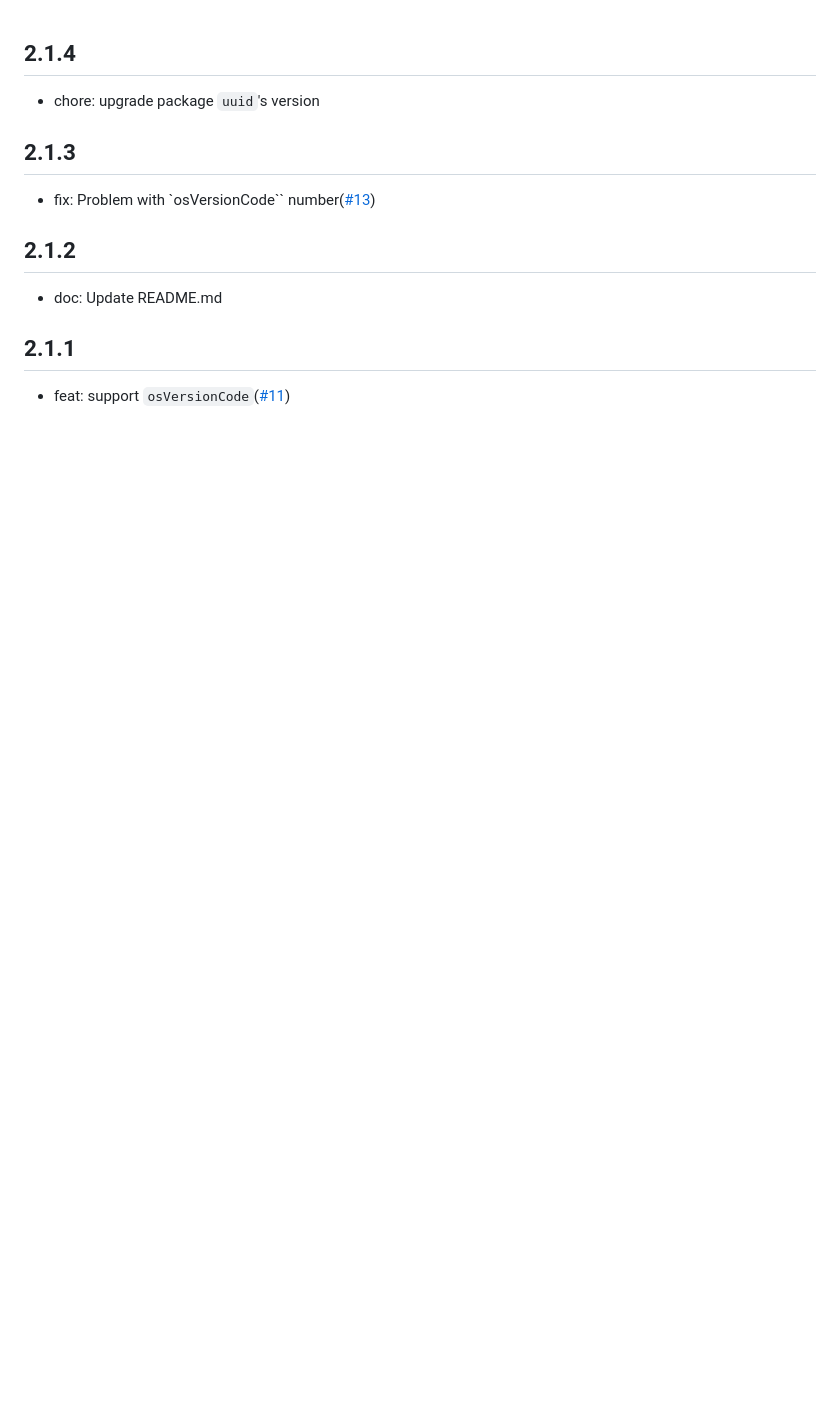
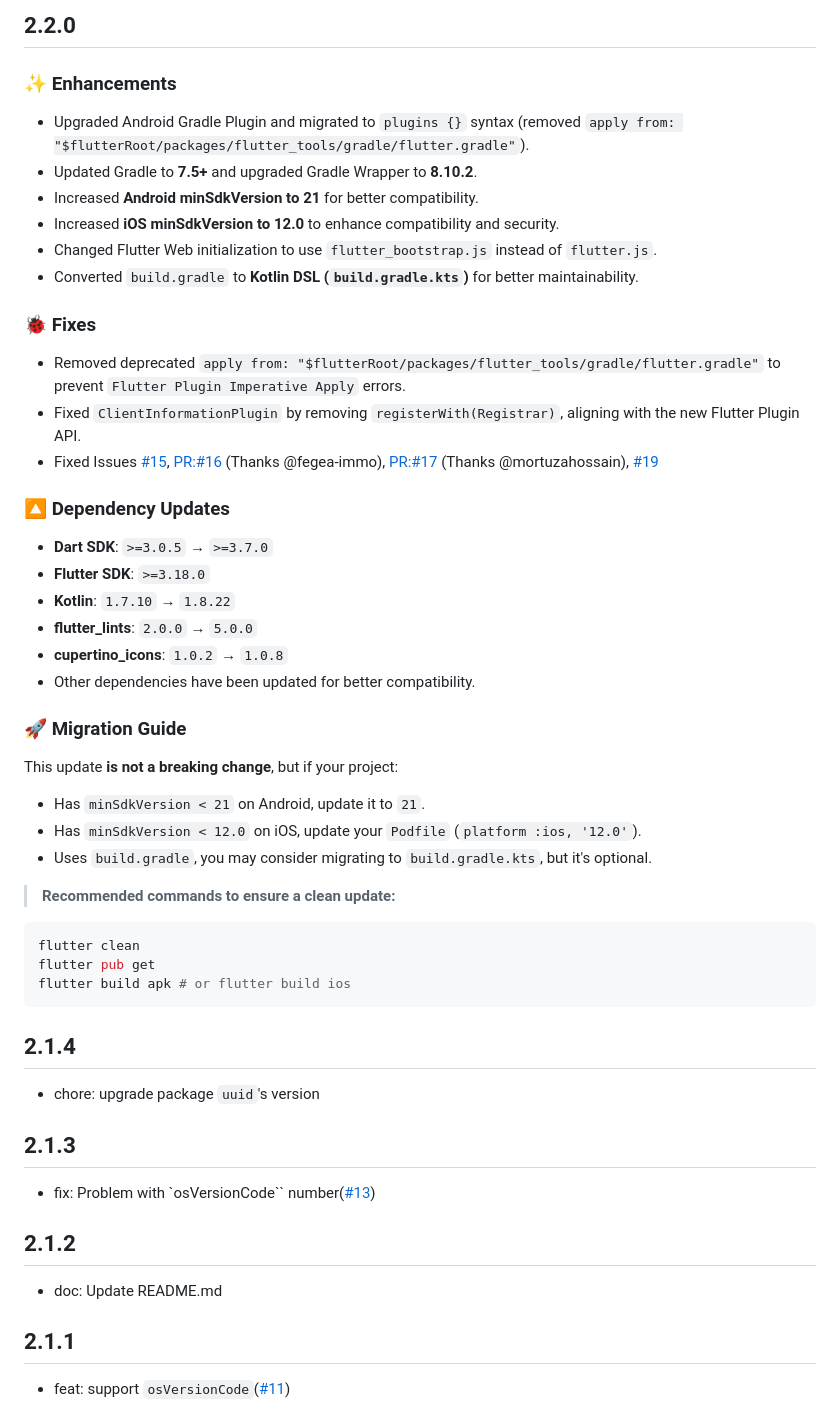
Before and after one commit to Kent1011/client_information, a Markdown page: CHANGELOG.md, the part around the change. Drawn GitHub-style; blank space fills up the shorter version.

Commit message:
doc: update README & CHANGELOG

````diff
--- a/CHANGELOG.md
+++ b/CHANGELOG.md
@@ -1,3 +1,45 @@
+## 2.2.0
+
+### ✨ Enhancements
+
+- Upgraded Android Gradle Plugin and migrated to `plugins {}` syntax (removed `apply from: "$flutterRoot/packages/flutter_tools/gradle/flutter.gradle"`).
+- Updated Gradle to **7.5+** and upgraded Gradle Wrapper to **8.10.2**.
+- Increased **Android minSdkVersion to 21** for better compatibility.
+- Increased **iOS minSdkVersion to 12.0** to enhance compatibility and security.
+- Changed Flutter Web initialization to use `flutter_bootstrap.js` instead of `flutter.js`.
+- Converted `build.gradle` to **Kotlin DSL (`build.gradle.kts`)** for better maintainability.
+
+### 🐞 Fixes
+
+- Removed deprecated `apply from: "$flutterRoot/packages/flutter_tools/gradle/flutter.gradle"` to prevent `Flutter Plugin Imperative Apply` errors.
+- Fixed `ClientInformationPlugin` by removing `registerWith(Registrar)`, aligning with the new Flutter Plugin API.
+- Fixed Issues [#15](https://github.com/Kent1011/client_information/issues/15), [PR:#16](https://github.com/Kent1011/client_information/pull/16) (Thanks @fegea-immo), [PR:#17](https://github.com/Kent1011/client_information/pull/17) (Thanks @mortuzahossain), [#19](https://github.com/Kent1011/client_information/issues/19)
+
+### 🔼 Dependency Updates
+
+- **Dart SDK**: `>=3.0.5` → `>=3.7.0`
+- **Flutter SDK**: `>=3.18.0`
+- **Kotlin**: `1.7.10` → `1.8.22`
+- **flutter_lints**: `2.0.0` → `5.0.0`
+- **cupertino_icons**: `1.0.2` → `1.0.8`
+- Other dependencies have been updated for better compatibility.
+
+### 🚀 Migration Guide
+
+This update **is not a breaking change**, but if your project:
+
+- Has `minSdkVersion < 21` on Android, update it to `21`.
+- Has `minSdkVersion < 12.0` on iOS, update your `Podfile` (`platform :ios, '12.0'`).
+- Uses `build.gradle`, you may consider migrating to `build.gradle.kts`, but it's optional.
+
+> **Recommended commands to ensure a clean update:**
+
+```sh
+flutter clean
+flutter pub get
+flutter build apk # or flutter build ios
+```
+
 ## 2.1.4
 
 - chore: upgrade package `uuid`'s version
````
Also changed, not shown: 1 other file.
